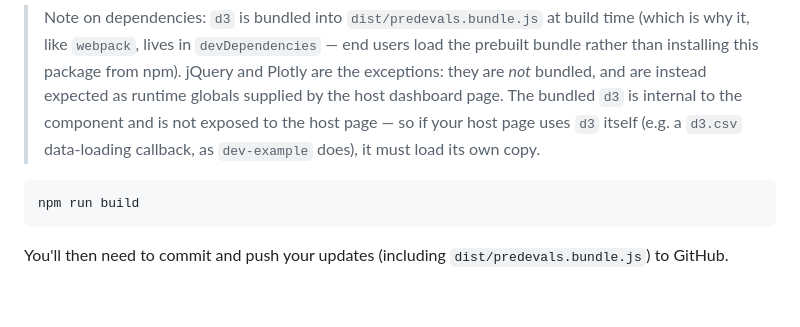
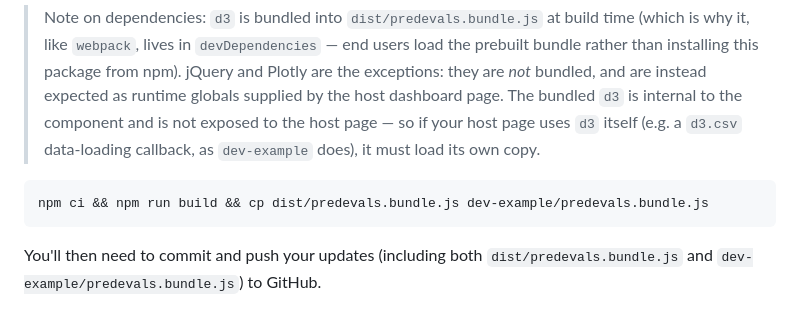
Before and after one commit to hubverse-org/predevals, a Markdown page: README.md, the part around one of its changes. Drawn GitHub-style.

````diff
--- a/README.md
+++ b/README.md
@@ -106,7 +132,7 @@ We use [webpack](https://webpack.js.org/) to package up all dependencies into a
 > Note on dependencies: `d3` is bundled into `dist/predevals.bundle.js` at build time (which is why it, like `webpack`, lives in `devDependencies` — end users load the prebuilt bundle rather than installing this package from npm). jQuery and Plotly are the exceptions: they are *not* bundled, and are instead expected as runtime globals supplied by the host dashboard page. The bundled `d3` is internal to the component and is not exposed to the host page — so if your host page uses `d3` itself (e.g. a `d3.csv` data-loading callback, as `dev-example` does), it must load its own copy.
 
 ```bash
-npm run build
+npm ci && npm run build && cp dist/predevals.bundle.js dev-example/predevals.bundle.js
 ```
 
-You'll then need to commit and push your updates (including `dist/predevals.bundle.js`) to GitHub.
+You'll then need to commit and push your updates (including both `dist/predevals.bundle.js` and `dev-example/predevals.bundle.js`) to GitHub.
````
Also changed, not shown: other parts of README.md (+37 -11 lines).
